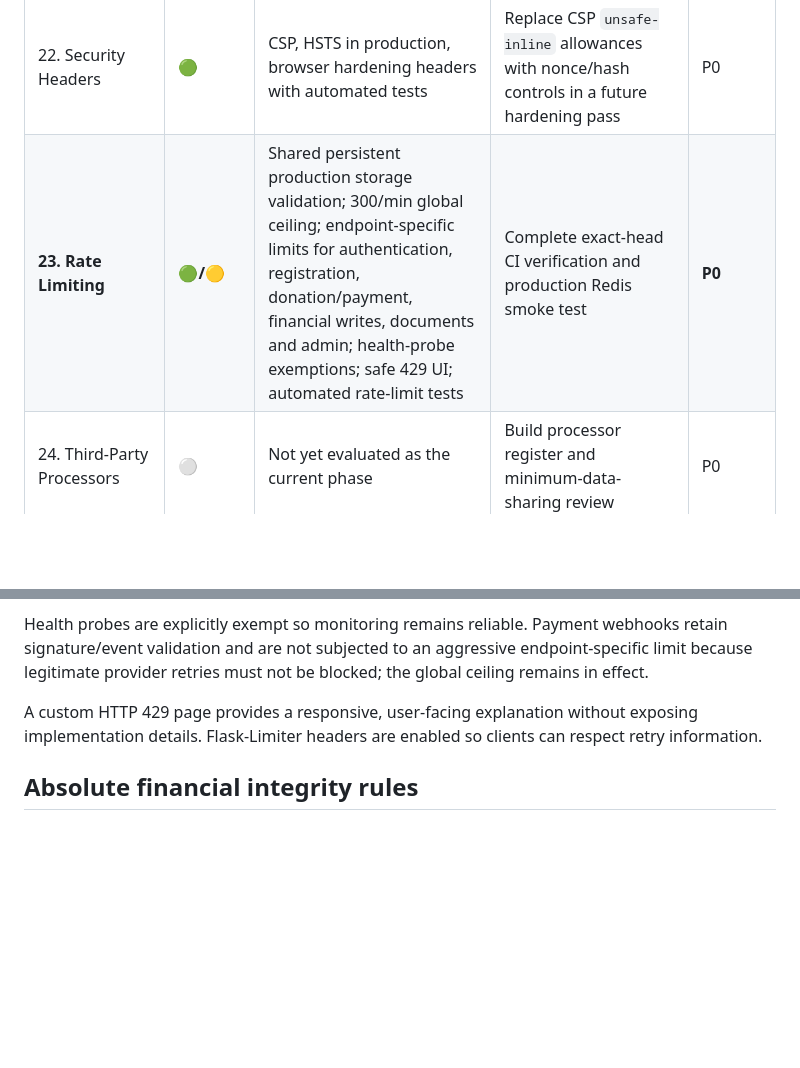
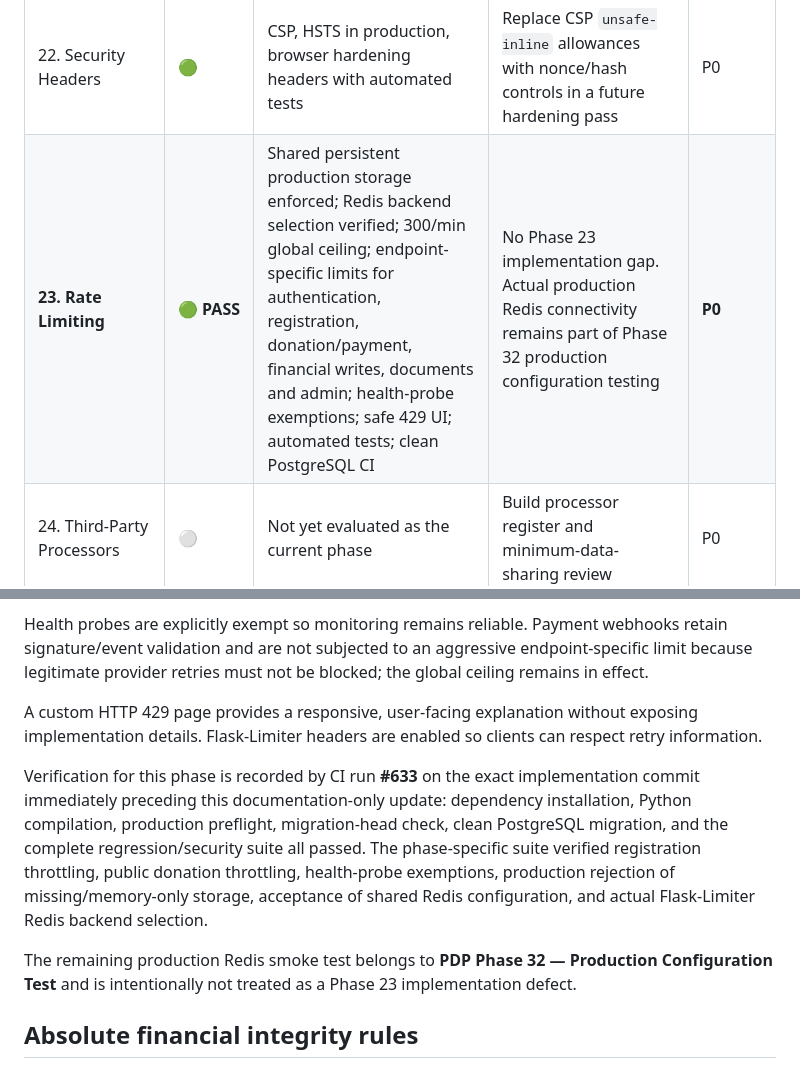
Before and after one commit to 1Y20ash/MandalFinance, a Markdown page: docs/PDP_COMPLIANCE_MATRIX.md, 2 parts joined by grey strips. Drawn GitHub-style; blank space fills up the shorter version.

Commit message:
docs(phase23): record verified rate limiting completion

```diff
--- a/docs/PDP_COMPLIANCE_MATRIX.md
+++ b/docs/PDP_COMPLIANCE_MATRIX.md
@@ -33,7 +33,7 @@ This is an engineering implementation matrix, not a legal, statutory, accounting
 | 20. Audit Log | 🟢 | Immutable, tamper-evident audit records with integrity verification | Add new privileged business events when introduced | P0 |
 | 21. Security Controls | 🟢 | CSRF, safe redirects, file validation and related automated controls | Continue OWASP-oriented negative-path expansion | P0 |
 | 22. Security Headers | 🟢 | CSP, HSTS in production, browser hardening headers with automated tests | Replace CSP `unsafe-inline` allowances with nonce/hash controls in a future hardening pass | P0 |
-| **23. Rate Limiting** | **🟢/🟡** | Shared persistent production storage validation; 300/min global ceiling; endpoint-specific limits for authentication, registration, donation/payment, financial writes, documents and admin; health-probe exemptions; safe 429 UI; automated rate-limit tests | Complete exact-head CI verification and production Redis smoke test | **P0** |
+| **23. Rate Limiting** | **🟢 PASS** | Shared persistent production storage enforced; Redis backend selection verified; 300/min global ceiling; endpoint-specific limits for authentication, registration, donation/payment, financial writes, documents and admin; health-probe exemptions; safe 429 UI; automated tests; clean PostgreSQL CI | No Phase 23 implementation gap. Actual production Redis connectivity remains part of Phase 32 production configuration testing | **P0** |
 | 24. Third-Party Processors | ⚪ | Not yet evaluated as the current phase | Build processor register and minimum-data-sharing review | P0 |
 | 25. Data Breach Response | ⚪ | Not yet evaluated as the current phase | Create incident response procedure | P0 |
 | 26. Public Transparency | 🟡 | Existing public transparency page | Complete privacy-leakage review | P0 |
@@ -62,6 +62,10 @@ Health probes are explicitly exempt so monitoring remains reliable. Payment webh
 
 A custom HTTP 429 page provides a responsive, user-facing explanation without exposing implementation details. Flask-Limiter headers are enabled so clients can respect retry information.
 
+Verification for this phase is recorded by CI run **#633** on the exact implementation commit immediately preceding this documentation-only update: dependency installation, Python compilation, production preflight, migration-head check, clean PostgreSQL migration, and the complete regression/security suite all passed. The phase-specific suite verified registration throttling, public donation throttling, health-probe exemptions, production rejection of missing/memory-only storage, acceptance of shared Redis configuration, and actual Flask-Limiter Redis backend selection.
+
+The remaining production Redis smoke test belongs to **PDP Phase 32 — Production Configuration Test** and is intentionally not treated as a Phase 23 implementation defect.
+
 ## Absolute financial integrity rules
 
 1. Store monetary values as `NUMERIC/DECIMAL`; normalize with Python `Decimal`.
```
